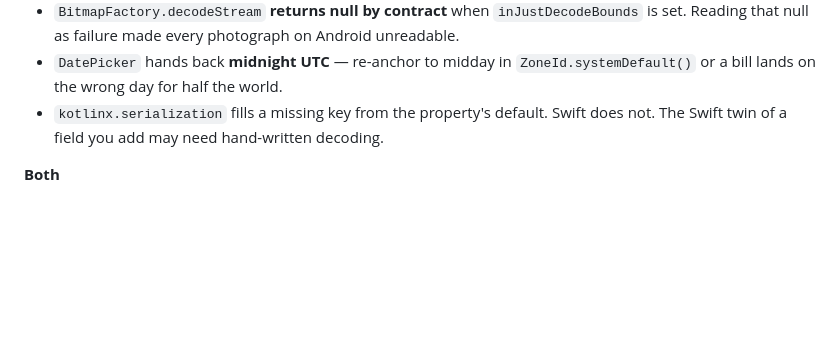
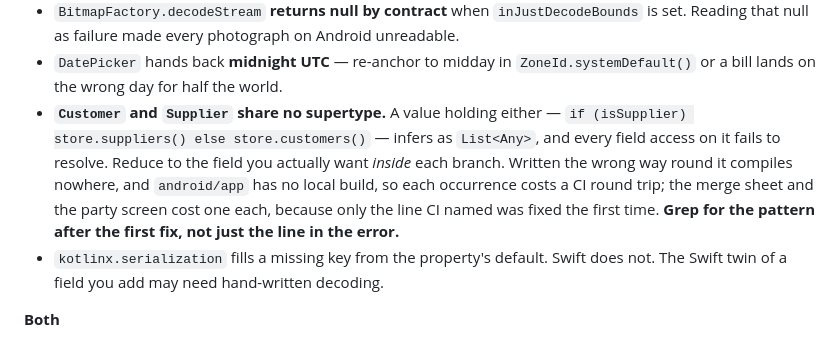
Before and after one commit to rameezhandel/stockbook, a Markdown page: CLAUDE.md, the part around the change. Drawn GitHub-style; blank space fills up the shorter version.

Commit message:
Record the inference trap that cost two round trips
Customer and Supplier share no supertype, so a value holding either
infers as Any and no field on it resolves. It compiles nowhere, and this
module builds only in CI, so it cost one round trip in the merge sheet
and a second in the party screen — the second only because the first fix
went to the line the error named rather than to the pattern.

Co-Authored-By: Claude Opus 5 <noreply@anthropic.com>
Claude-Session: https://claude.ai/code/session_01HNQwgzNFd9gRqGZBWpbMvf

```diff
--- a/CLAUDE.md
+++ b/CLAUDE.md
@@ -97,6 +97,14 @@ the other.
   on Android unreadable.
 - `DatePicker` hands back **midnight UTC** — re-anchor to midday in
   `ZoneId.systemDefault()` or a bill lands on the wrong day for half the world.
+- **`Customer` and `Supplier` share no supertype.** A value holding either —
+  `if (isSupplier) store.suppliers() else store.customers()` — infers as
+  `List<Any>`, and every field access on it fails to resolve. Reduce to the
+  field you actually want *inside* each branch. Written the wrong way round it
+  compiles nowhere, and `android/app` has no local build, so each occurrence
+  costs a CI round trip; the merge sheet and the party screen cost one each,
+  because only the line CI named was fixed the first time. **Grep for the
+  pattern after the first fix, not just the line in the error.**
 - `kotlinx.serialization` fills a missing key from the property's default. Swift
   does not. The Swift twin of a field you add may need hand-written decoding.
 
```
